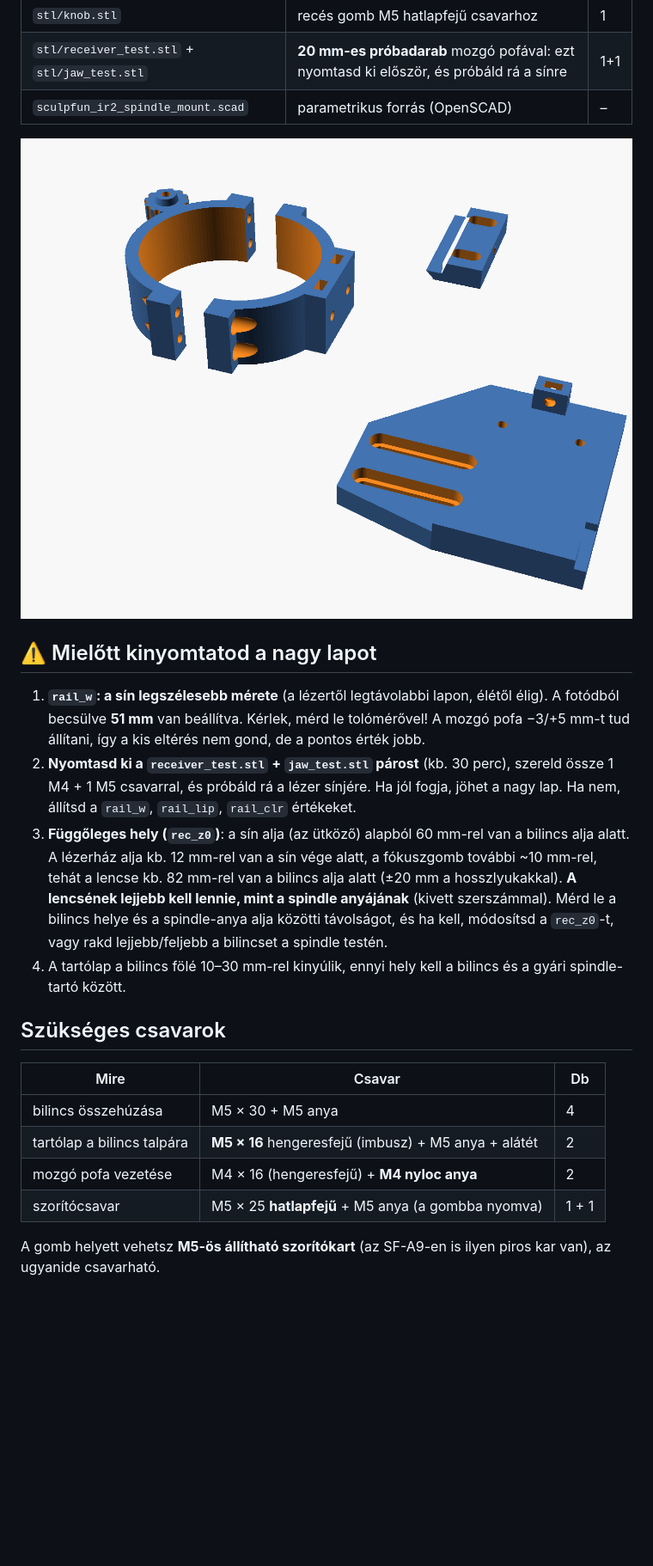
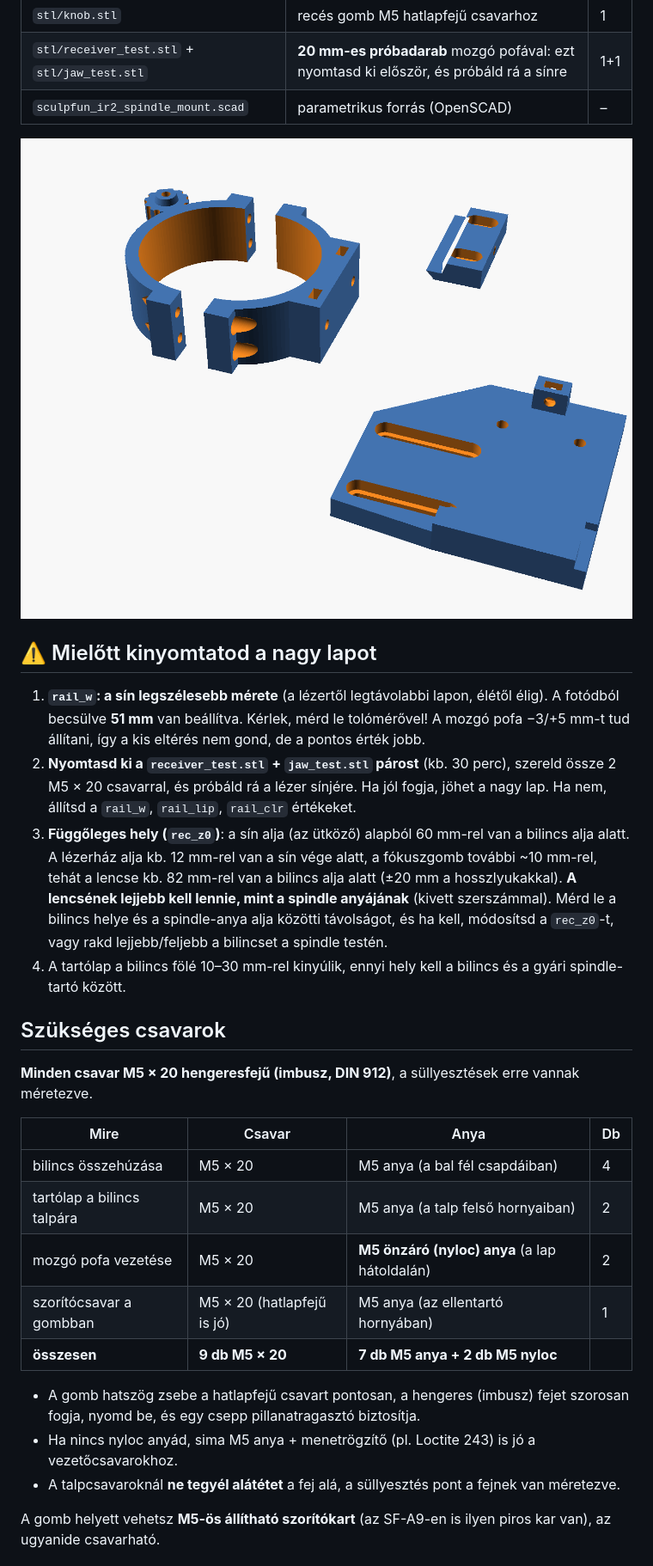
Before and after one commit to Puding07/sculpfun-laser-mount, a Markdown page: README.md, the part around one of its changes. Shown at 86% size. GitHub-like rendering; pictures changed too: images/print_layout.png; blank space fills up the shorter version.

Commit message:
Use M5x20 for every screw
Move the plate mounting bolts to ±20 mm so 20 mm screws clear the
spindle, deepen clamp head/nut pockets for 20 mm screws, switch the
moving-jaw guides from M4 to M5 with nyloc nuts, and update the BOM.

Co-Authored-By: Claude Opus 5.5 <noreply@anthropic.com>
Claude-Session: https://claude.ai/code/session_019TLychw1mL3Sd4ZTH2JLLG

```diff
--- a/README.md
+++ b/README.md
@@ -48,7 +48,7 @@ csavarozódik a lézer közepénél. Így a lézer nem lóg ki oldalra, a kar r
    fotódból becsülve **51 mm** van beállítva. Kérlek, mérd le tolómérővel! A mozgó pofa
    −3/+5 mm-t tud állítani, így a kis eltérés nem gond, de a pontos érték jobb.
 2. **Nyomtasd ki a `receiver_test.stl` + `jaw_test.stl` párost** (kb. 30 perc), szereld össze
-   1 M4 + 1 M5 csavarral, és próbáld rá a lézer sínjére. Ha jól fogja, jöhet a
+   2 M5 × 20 csavarral, és próbáld rá a lézer sínjére. Ha jól fogja, jöhet a
    nagy lap. Ha nem, állítsd a `rail_w`, `rail_lip`, `rail_clr` értékeket.
 3. **Függőleges hely (`rec_z0`)**: a sín alja (az ütköző) alapból 60 mm-rel van a bilincs alja
    alatt. A lézerház alja kb. 12 mm-rel van a sín vége alatt, a fókuszgomb további ~10 mm-rel,
@@ -61,12 +61,20 @@ csavarozódik a lézer közepénél. Így a lézer nem lóg ki oldalra, a kar r
 
 ## Szükséges csavarok
 
-| Mire | Csavar | Db |
-|---|---|---|
-| bilincs összehúzása | M5 × 30 + M5 anya | 4 |
-| tartólap a bilincs talpára | **M5 × 16** hengeresfejű (imbusz) + M5 anya + alátét | 2 |
-| mozgó pofa vezetése | M4 × 16 (hengeresfejű) + **M4 nyloc anya** | 2 |
-| szorítócsavar | M5 × 25 **hatlapfejű** + M5 anya (a gombba nyomva) | 1 + 1 |
+**Minden csavar M5 × 20 hengeresfejű (imbusz, DIN 912)**, a süllyesztések erre vannak méretezve.
+
+| Mire | Csavar | Anya | Db |
+|---|---|---|---|
+| bilincs összehúzása | M5 × 20 | M5 anya (a bal fél csapdáiban) | 4 |
+| tartólap a bilincs talpára | M5 × 20 | M5 anya (a talp felső hornyaiban) | 2 |
+| mozgó pofa vezetése | M5 × 20 | **M5 önzáró (nyloc) anya** (a lap hátoldalán) | 2 |
+| szorítócsavar a gombban | M5 × 20 (hatlapfejű is jó) | M5 anya (az ellentartó hornyában) | 1 |
+| **összesen** | **9 db M5 × 20** | **7 db M5 anya + 2 db M5 nyloc** | |
+
+- A gomb hatszög zsebe a hatlapfejű csavart pontosan, a hengeres (imbusz) fejet szorosan fogja,
+  nyomd be, és egy csepp pillanatragasztó biztosítja.
+- Ha nincs nyloc anyád, sima M5 anya + menetrögzítő (pl. Loctite 243) is jó a vezetőcsavarokhoz.
+- A talpcsavaroknál **ne tegyél alátétet** a fej alá, a süllyesztés pont a fejnek van méretezve.
 
 A gomb helyett vehetsz **M5-ös állítható szorítókart** (az SF-A9-en is ilyen piros kar van),
 az ugyanide csavarható.
```
Also changed, not shown: other parts of README.md (+4 -4 lines), images/assembly.png, images/assembly_nolaser.png, images/assembly_top.png, 8 other files.
